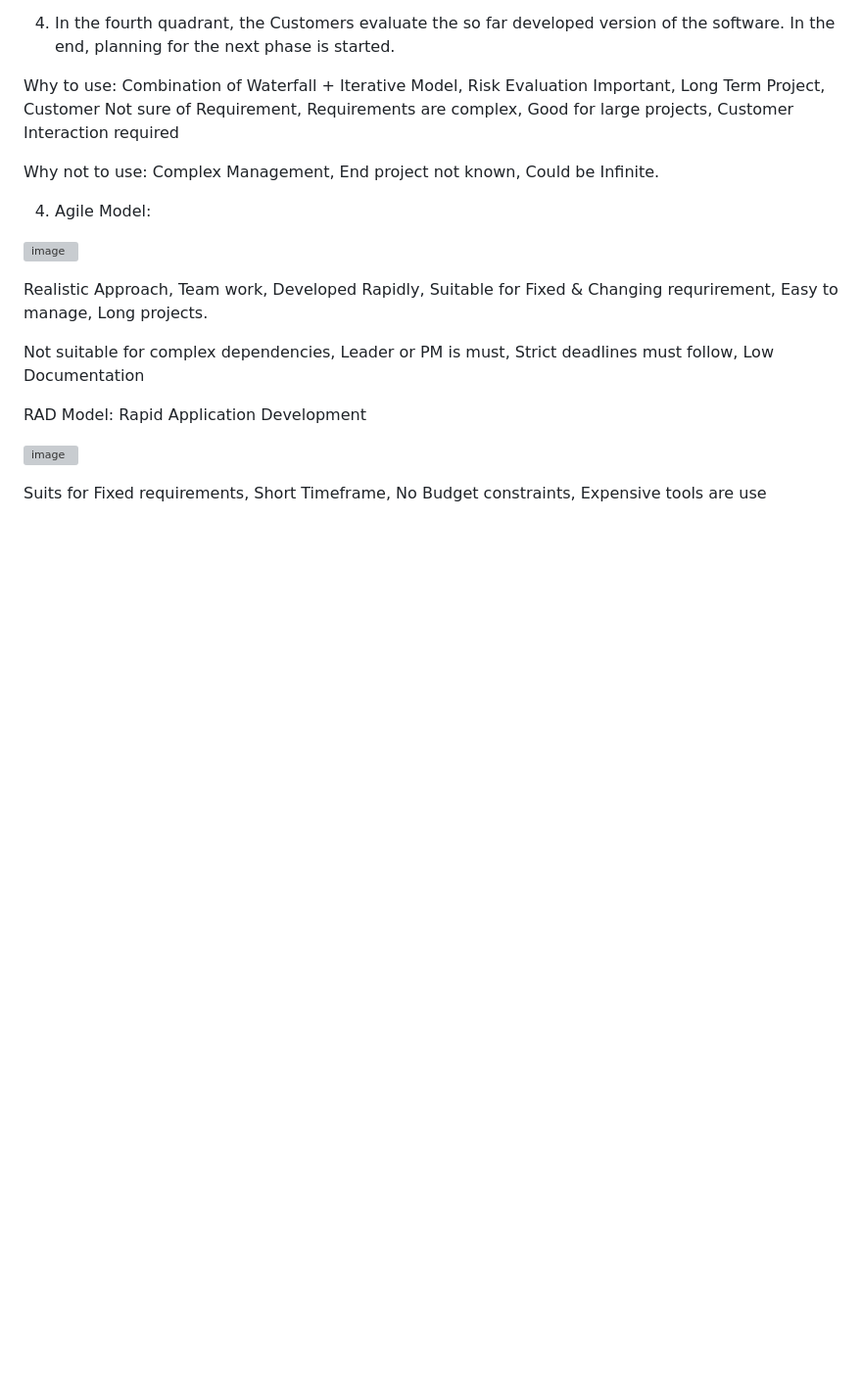
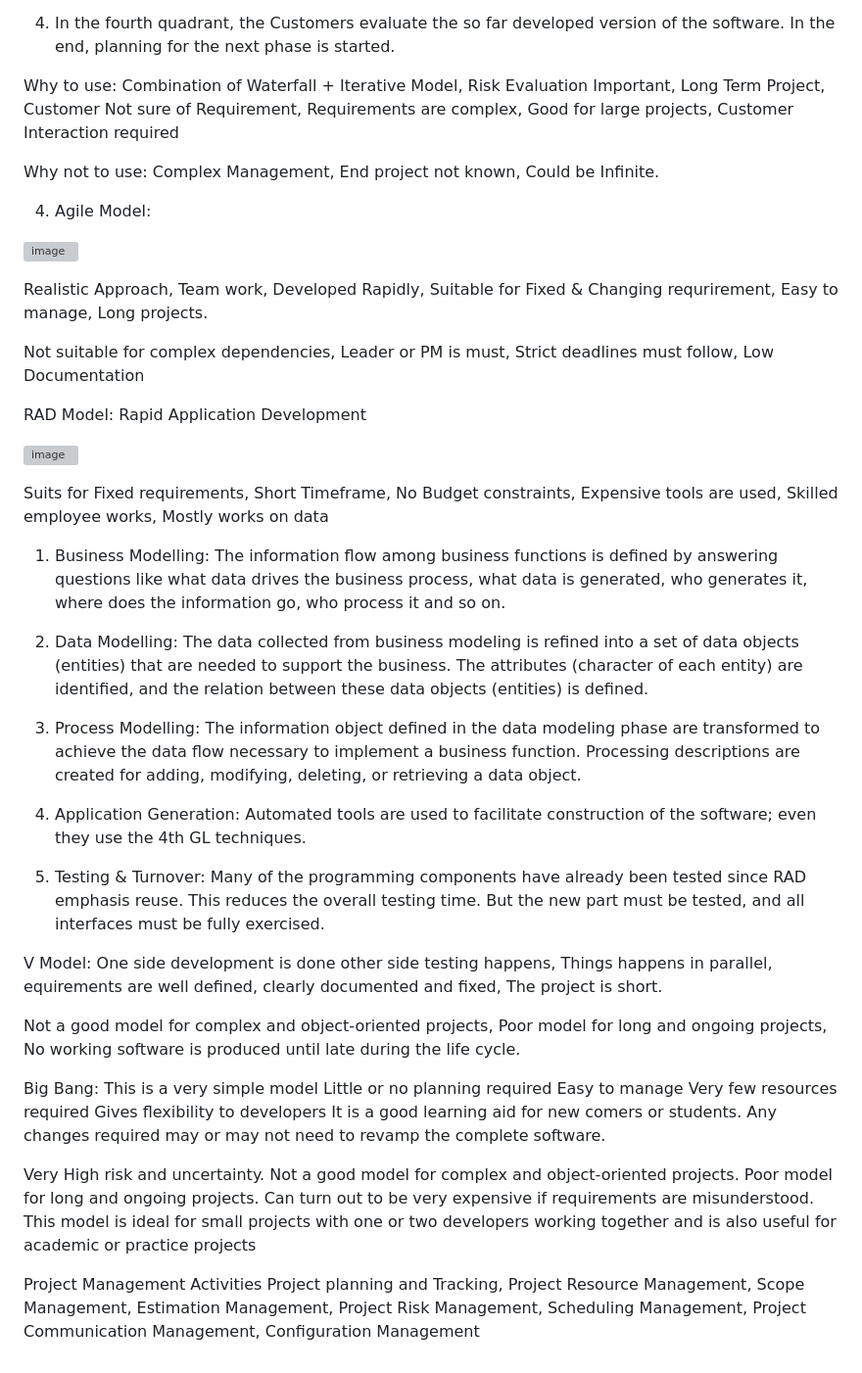
Before and after one commit to niityam/ICT_GUNI_Nityam, a Markdown page: Personal/FI_SE.md, the part around the change. Shown: that part at 98% size. GitHub-like rendering; blank space fills up the shorter version; grey boxes are pictures that could not be loaded.

```diff
--- a/Personal/FI_SE.md
+++ b/Personal/FI_SE.md
@@ -115,4 +115,43 @@ RAD Model: Rapid Application Development
 
 ![image](https://user-images.githubusercontent.com/78067067/222533739-7e14ddcf-ccef-41df-b37b-078ce9722074.png)
 
-Suits for Fixed requirements, Short Timeframe, No Budget constraints, Expensive tools are use
+Suits for Fixed requirements, Short Timeframe, No Budget constraints, Expensive tools are used, Skilled employee works, Mostly works on data
+
+1. Business Modelling: The information flow among business functions is defined by answering questions like what data drives the business process, what data is generated, who generates it, where does the information go, who process it and so on.
+
+2. Data Modelling: The data collected from business modeling is refined into a set of data objects (entities) that are needed to support the business. The attributes (character of each entity) are identified, and the relation between these data objects (entities) is defined.
+
+3. Process Modelling:  The information object defined in the data modeling phase are transformed to achieve the data flow necessary to implement a business function. Processing descriptions are created for adding, modifying, deleting, or retrieving a data object.
+
+4. Application Generation: Automated tools are used to facilitate construction of the software; even they use the 4th GL techniques.
+
+5. Testing & Turnover: Many of the programming components have already been tested since RAD emphasis reuse. This reduces the overall testing time. But the new part must be tested, and all interfaces must be fully exercised.
+
+V Model: One side development is done other side testing happens, Things happens in parallel, equirements are well defined, clearly documented and fixed, The project is short.
+
+Not a good model for complex and object-oriented projects, Poor model for long and ongoing projects, No working software is produced until late during the life cycle.
+
+Big Bang:
+This is a very simple model
+Little or no planning required
+Easy to manage
+Very few resources required
+Gives flexibility to developers
+It is a good learning aid for new comers or students.
+Any changes required may or may not need to revamp the complete software.
+
+Very High risk and uncertainty.
+Not a good model for complex and object-oriented projects.
+Poor model for long and ongoing projects.
+Can turn out to be very expensive if requirements are misunderstood.
+This model is ideal for small projects with one or two developers working together and is also useful for academic or practice projects
+
+Project Management Activities
+Project planning and Tracking,
+Project Resource Management,
+Scope Management,
+Estimation Management,
+Project Risk Management,
+Scheduling Management,
+Project Communication Management,
+Configuration Management
```
